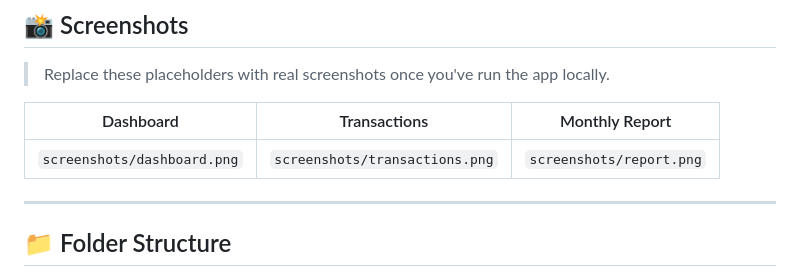
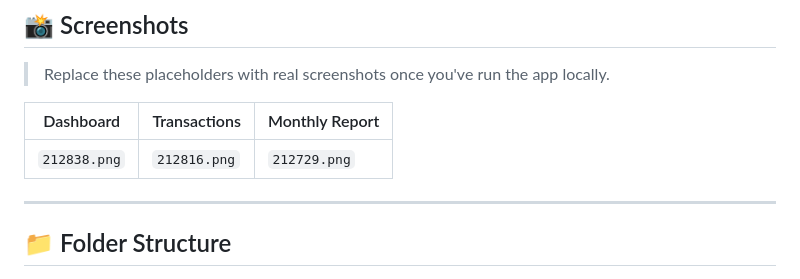
Before and after one commit to GowthamN-sp/ExpenseTracker, a Markdown page: README.md, the part around the change. GitHub-like rendering.

```diff
--- a/README.md
+++ b/README.md
@@ -116,7 +116,7 @@ The Django admin is available at `http://127.0.0.1:8000/admin/`.
 
 | Dashboard | Transactions | Monthly Report |
 |-----------|--------------|-----------------|
-| `screenshots/dashboard.png` | `screenshots/transactions.png` | `screenshots/report.png` |
+| `212838.png` | `212816.png` | `212729.png` |
 
 ---
 
```
